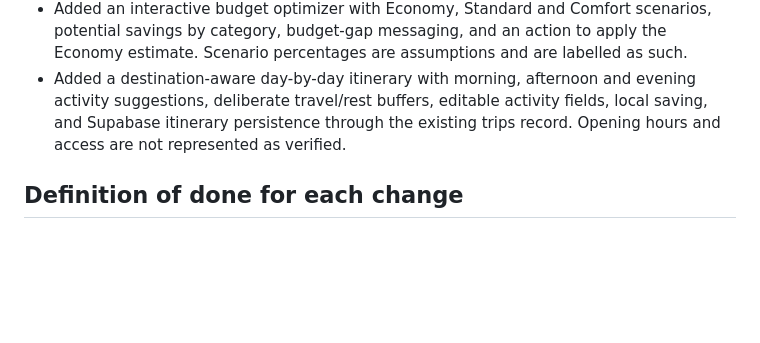
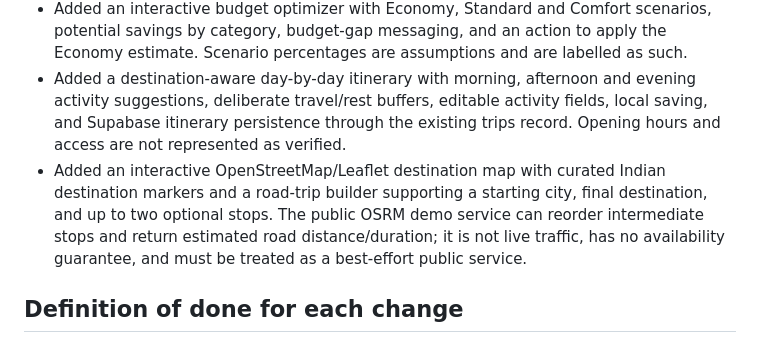
Before and after one commit to abhirampalutla11-rgb/PDAP-Travel-Planner-Application, a Markdown page: docs/DEVELOPMENT_ROADMAP.md, the part around the change. Rendered like a GitHub page; blank space fills up the shorter version.

Commit message:
Document interactive maps and road route milestone

```diff
--- a/docs/DEVELOPMENT_ROADMAP.md
+++ b/docs/DEVELOPMENT_ROADMAP.md
@@ -99,6 +99,7 @@ The application currently has no package manifest or build pipeline. Keep the in
 - Added destination-aware trip cost estimates using the curated destination dataset, with a clearly described general fallback and a rough Guntur-distance transport proxy. These values are planning estimates, not live fares or quotes.
 - Added an interactive budget optimizer with Economy, Standard and Comfort scenarios, potential savings by category, budget-gap messaging, and an action to apply the Economy estimate. Scenario percentages are assumptions and are labelled as such.
 - Added a destination-aware day-by-day itinerary with morning, afternoon and evening activity suggestions, deliberate travel/rest buffers, editable activity fields, local saving, and Supabase itinerary persistence through the existing trips record. Opening hours and access are not represented as verified.
+- Added an interactive OpenStreetMap/Leaflet destination map with curated Indian destination markers and a road-trip builder supporting a starting city, final destination, and up to two optional stops. The public OSRM demo service can reorder intermediate stops and return estimated road distance/duration; it is not live traffic, has no availability guarantee, and must be treated as a best-effort public service.
 
 ## Definition of done for each change
 
```
